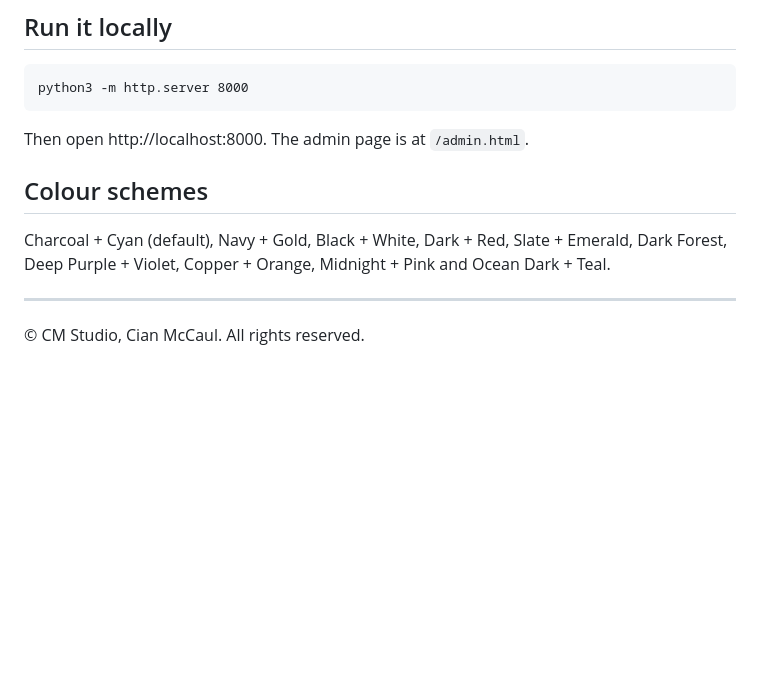
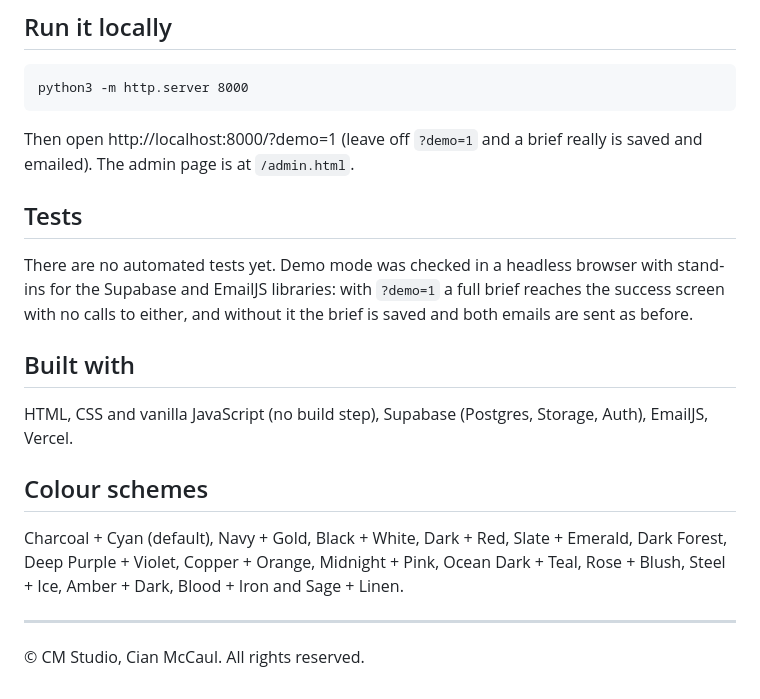
Before and after one commit to cianmccaul/cm-studio-designroom, a Markdown page: README.md, the part around one of its changes. GitHub-like rendering; blank space fills up the shorter version.

````diff
--- a/README.md
+++ b/README.md
@@ -43,11 +58,19 @@ The page only holds Supabase's publishable key, which is meant to be public. Wha
 python3 -m http.server 8000
 ```
 
-Then open http://localhost:8000. The admin page is at `/admin.html`.
+Then open http://localhost:8000/?demo=1 (leave off `?demo=1` and a brief really is saved and emailed). The admin page is at `/admin.html`.
+
+## Tests
+
+There are no automated tests yet. Demo mode was checked in a headless browser with stand-ins for the Supabase and EmailJS libraries: with `?demo=1` a full brief reaches the success screen with no calls to either, and without it the brief is saved and both emails are sent as before.
+
+## Built with
+
+HTML, CSS and vanilla JavaScript (no build step), Supabase (Postgres, Storage, Auth), EmailJS, Vercel.
 
 ## Colour schemes
 
-Charcoal + Cyan (default), Navy + Gold, Black + White, Dark + Red, Slate + Emerald, Dark Forest, Deep Purple + Violet, Copper + Orange, Midnight + Pink and Ocean Dark + Teal.
+Charcoal + Cyan (default), Navy + Gold, Black + White, Dark + Red, Slate + Emerald, Dark Forest, Deep Purple + Violet, Copper + Orange, Midnight + Pink, Ocean Dark + Teal, Rose + Blush, Steel + Ice, Amber + Dark, Blood + Iron and Sage + Linen.
 
 ---
 
````
Also changed, not shown: other parts of README.md (+20 -5 lines), docs/screenshot.png (added), 6 other files.
